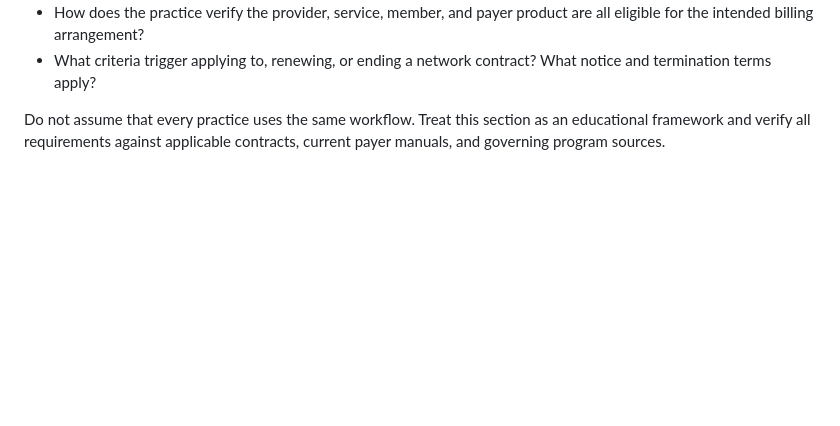
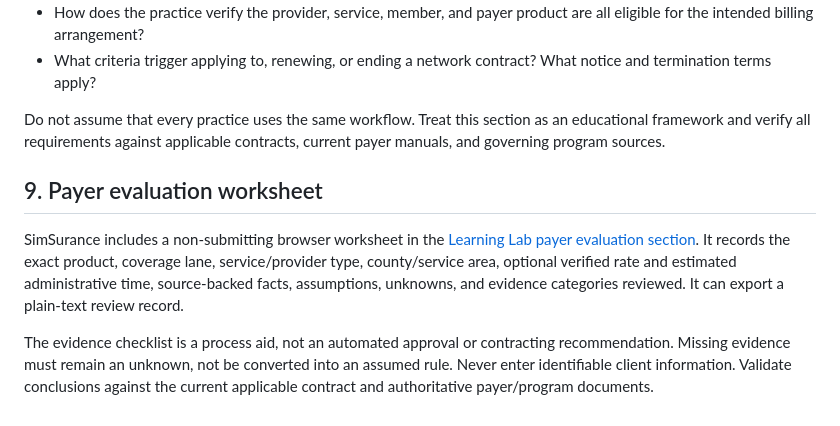
Before and after one commit to Luisv8181/SimSurance-, a Markdown page: docs/PA_INSURANCE_LANDSCAPE.md, the part around the change. GitHub-like rendering; blank space fills up the shorter version.

Commit message:
docs: link payer evaluation worksheet from insurance guide

```diff
--- a/docs/PA_INSURANCE_LANDSCAPE.md
+++ b/docs/PA_INSURANCE_LANDSCAPE.md
@@ -160,3 +160,10 @@ Official sources:
 - What criteria trigger applying to, renewing, or ending a network contract? What notice and termination terms apply?
 
 Do not assume that every practice uses the same workflow. Treat this section as an educational framework and verify all requirements against applicable contracts, current payer manuals, and governing program sources.
+
+
+## 9. Payer evaluation worksheet
+
+SimSurance includes a non-submitting browser worksheet in the [Learning Lab payer evaluation section](../learning-lab/index.html#payer-decision-lab). It records the exact product, coverage lane, service/provider type, county/service area, optional verified rate and estimated administrative time, source-backed facts, assumptions, unknowns, and evidence categories reviewed. It can export a plain-text review record.
+
+The evidence checklist is a process aid, not an automated approval or contracting recommendation. Missing evidence must remain an unknown, not be converted into an assumed rule. Never enter identifiable client information. Validate conclusions against the current applicable contract and authoritative payer/program documents.
```
